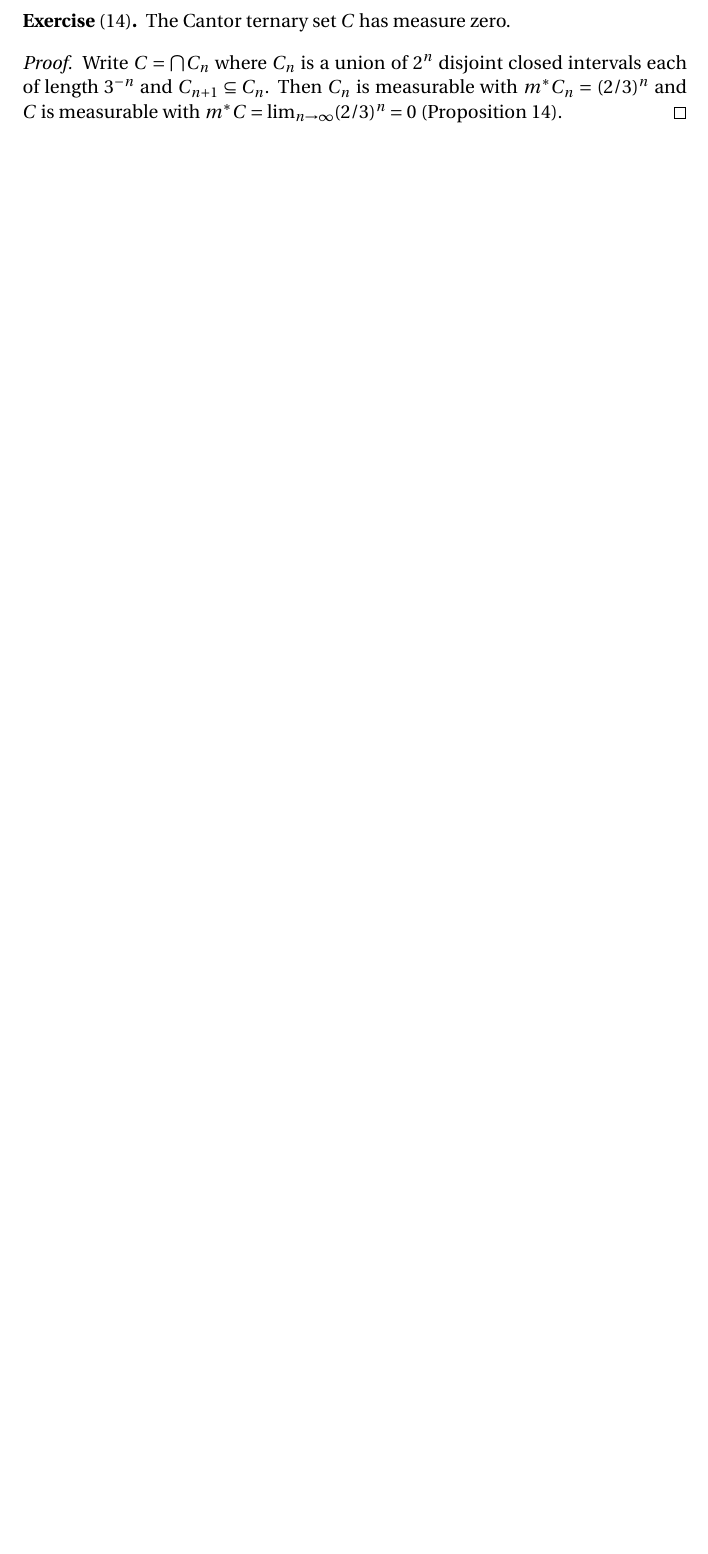
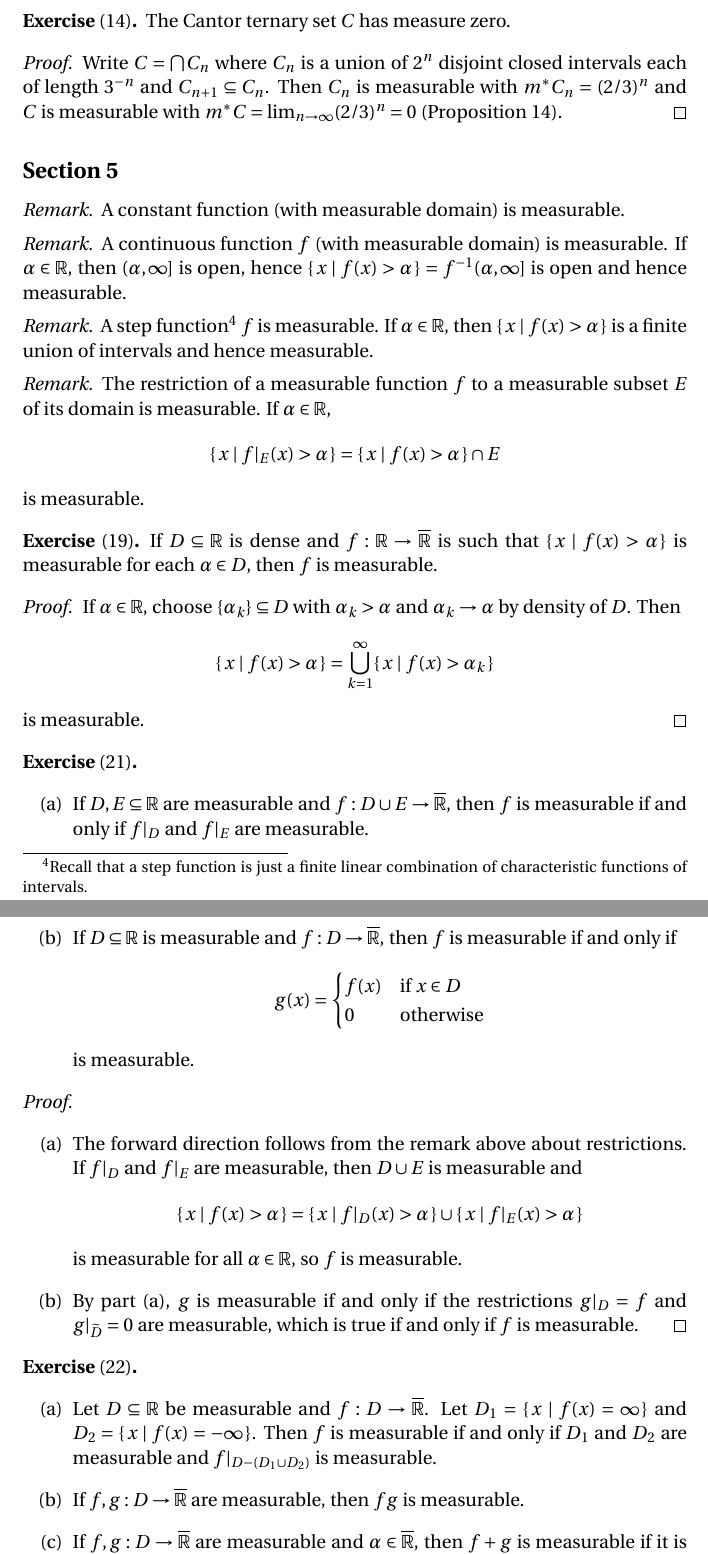
Before and after one commit to blargoner/math-analysis-royden, a LaTeX problem sheet (exercises.tex): part of page 6 of 6 before the commit and two parts of pages 6 and 7 of 8 after it, the two joined at a grey line, cut so that both start at the same text, the shorter picture padded with empty space. Compiled offline with pdfLaTeX.

Commit message:
chapter 3, section 5

```diff
--- a/exercises.tex
+++ b/exercises.tex
@@ -5,6 +5,7 @@
 
 \newcommand{\Q}{\mathbb{Q}}
 \newcommand{\R}{\mathbb{R}}
+\newcommand{\Rex}{\overline{\R}}
 \newcommand{\Gd}{G_{\delta}}
 \newcommand{\Fs}{F_{\sigma}}
 
@@ -19,6 +20,7 @@
 
 \newcommand{\comp}[1]{\widetilde{#1}}
 \newcommand{\closure}[1]{\overline{#1}}
+\newcommand{\res}[2]{{#1}|_{#2}}
 
 % Theorems
 \theoremstyle{plain}
@@ -208,3 +210,57 @@ The Cantor ternary set~\(C\) has measure zero.
 Write \(C=\bigsect C_n\) where \(C_n\)~is a union of~\(2^n\) disjoint closed intervals each of length~\(3^{-n}\) and \(C_{n+1}\subseteq C_n\). Then \(C_n\)~is measurable with \(\mo C_n=(2/3)^n\) and \(C\)~is measurable with \(\mo C=\lim_{n\to\infty}(2/3)^n=0\) (Proposition~14).
 \end{proof}
 
+\subsection*{Section~5}
+\begin{rmk}
+A constant function (with measurable domain) is measurable.
+\end{rmk}
+
+\begin{rmk}
+A continuous function~\(f\) (with measurable domain) is measurable. If \(\alpha\in\R\), then \((\alpha,\infty]\)~is open, hence \(\{\,x\mid f(x)>\alpha\,\}=f^{-1}(\alpha,\infty]\) is open and hence measurable.
+\end{rmk}
+
+\begin{rmk}
+A step function\footnote{Recall that a step function is just a finite linear combination of characteristic functions of intervals.} \(f\) is measurable. If \(\alpha\in\R\), then \(\{\,x\mid f(x)>\alpha\,\}\) is a finite union of intervals and hence measurable.
+\end{rmk}
+
+\begin{rmk}
+The restriction of a measurable function~\(f\) to a measurable subset~\(E\) of its domain is measurable. If \(\alpha\in\R\),
+\[\{\,x\mid\res{f}{E}(x)>\alpha\,\}=\{\,x\mid f(x)>\alpha\,\}\sect E\]
+is measurable.
+\end{rmk}
+
+\begin{exer}[19]
+If \(D\subseteq\R\) is dense and \(f:\R\to\Rex\) is such that \(\{\,x\mid f(x)>\alpha\,\}\) is measurable for each \(\alpha\in D\), then \(f\)~is measurable.
+\end{exer}
+\begin{proof}
+If \(\alpha\in\R\), choose \(\{\alpha_k\}\subseteq D\) with \(\alpha_k>\alpha\) and \(\alpha_k\to\alpha\) by density of~\(D\). Then
+\[\{\,x\mid f(x)>\alpha\,\}=\bigunion_{k=1}^{\infty}\{\,x\mid f(x)>\alpha_k\,\}\]
+is measurable.
+\end{proof}
+
+\begin{exer}[21]\
+\begin{enumerate}
+\item[(a)] If \(D,E\subseteq\R\) are measurable and \(f:D\union E\to\Rex\), then \(f\)~is measurable if and only if \(\res{f}{D}\)~and~\(\res{f}{E}\) are measurable.
+\item[(b)] If \(D\subseteq\R\) is measurable and \(f:D\to\Rex\), then \(f\)~is measurable if and only if
+\[g(x)=\begin{cases}
+f(x)&\text{if }x\in D\\
+0&\text{otherwise}
+\end{cases}\]
+is measurable.
+\end{enumerate}
+\end{exer}
+\begin{proof}\
+\begin{enumerate}
+\item[(a)] The forward direction follows from the remark above about restrictions. If \(\res{f}{D}\)~and~\(\res{f}{E}\) are measurable, then \(D\union E\)~is measurable and
+\[\{\,x\mid f(x)>\alpha\,\}=\{\,x\mid\res{f}{D}(x)>\alpha\,\}\union\{\,x\mid\res{f}{E}(x)>\alpha\,\}\]
+is measurable for all \(\alpha\in\R\), so \(f\)~is measurable.
+\item[(b)] By part~(a), \(g\)~is measurable if and only if the restrictions \(\res{g}{D}=f\) and \(\res{g}{\comp{D}}=0\) are measurable, which is true if and only if \(f\)~is measurable.\qedhere
+\end{enumerate}
+\end{proof}
+
+\begin{exer}[22]\
+\begin{enumerate}
+\item[(a)] Let \(D\subseteq\R\) be measurable and \(f:D\to\Rex\). Let \(D_1=\{\,x\mid f(x)=\infty\,\}\) and \(D_2=\{\,x\mid f(x)=-\infty\,\}\). Then \(f\)~is measurable if and only if \(D_1\)~and~\(D_2\) are measurable and \(\res{f}{D-(D_1\union D_2)}\)~is measurable.
+\item[(b)] If \(f,g:D\to\Rex\) are measurable, then \(fg\)~is measurable.
+\item[(c)] If \(f,g:D\to\Rex\) are measurable and \(\alpha\in\Rex\), then \(f+g\)~is measurable if it is defined to be~\(\alpha\) when it is of form \(\infty-\infty\) or \(-\infty+\infty\).
+\item[(d)] If \(f,g:D\to\Rex\) are measurable and finite a.e., then \(f+g\)~is measurable no matter how it is defined when it is of the form \(\infty-\infty\) or \(-\infty+\infty\).
```
Also changed, not shown: exercises.tex (32 more changed lines).
